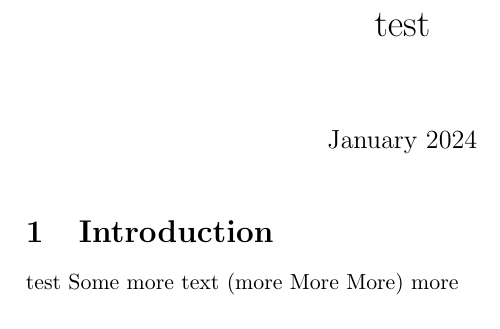
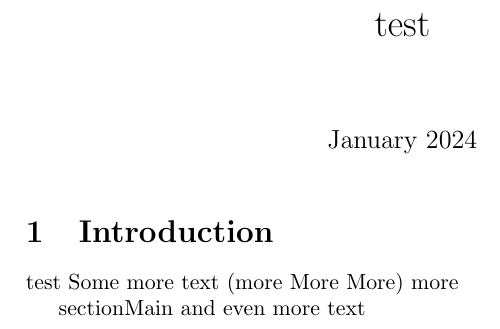
Before and after one commit to sarahzeller/overleaf-git-workflow, a LaTeX document (main.tex): part of the page, cut so that both start at the same text. Compiled offline with pdfLaTeX.

Commit message:
Update on Overleaf.

```diff
--- a/main.tex
+++ b/main.tex
@@ -13,4 +13,7 @@
 test
 Some more text (more More More)
 more
+
+section{Main}
+and even more text
 \end{document}
```
